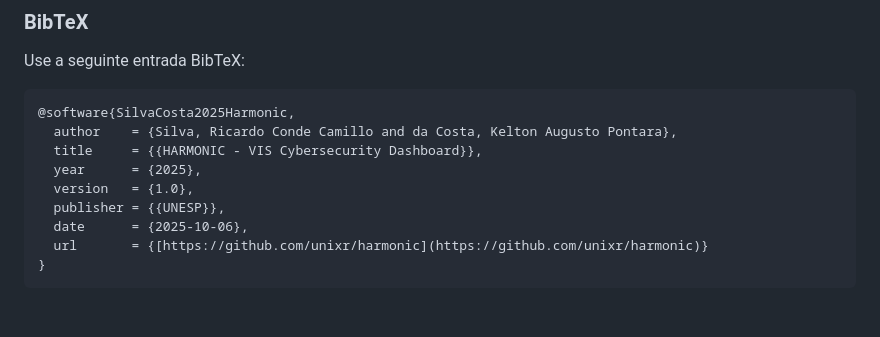
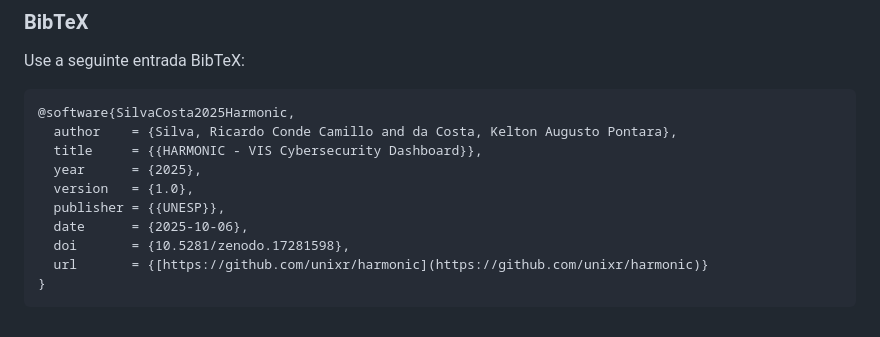
Before and after one commit to unixr/harmonic, a Markdown page: README.md, the part around the change. GitHub-like rendering.

````diff
--- a/README.md
+++ b/README.md
@@ -180,6 +180,7 @@ Use a seguinte entrada BibTeX:
   version   = {1.0},
   publisher = {{UNESP}},
   date      = {2025-10-06},
+  doi       = {10.5281/zenodo.17281598},
   url       = {[https://github.com/unixr/harmonic](https://github.com/unixr/harmonic)}
 }
 ```
````
